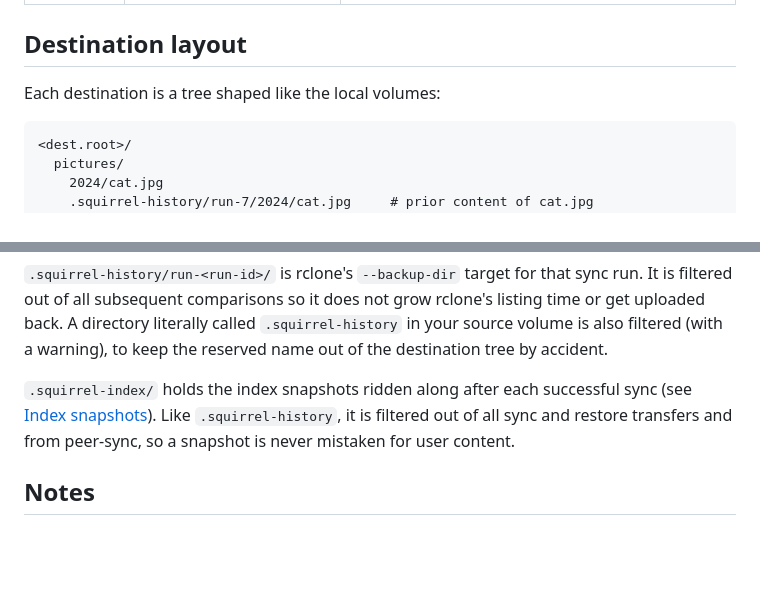
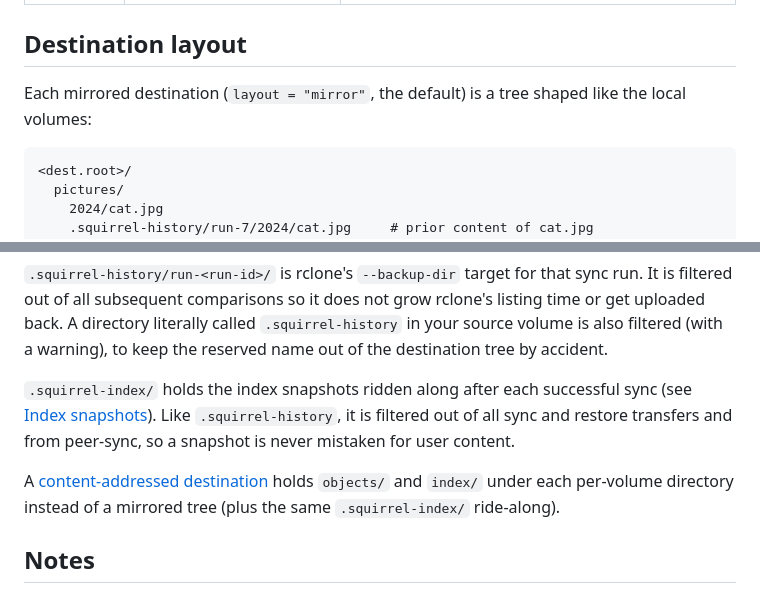
Before and after one commit to mbertschler/squirrel, a Markdown page: README.md, 2 parts joined by grey strips. GitHub-like rendering; blank space fills up the shorter version.

````diff
--- a/README.md
+++ b/README.md
@@ -225,7 +267,7 @@ squirrel tui
 
 ## Destination layout
 
-Each destination is a tree shaped like the local volumes:
+Each mirrored destination (`layout = "mirror"`, the default) is a tree shaped like the local volumes:
 
 ```
 <dest.root>/
@@ -242,6 +284,8 @@ Each destination is a tree shaped like the local volumes:
 
 `.squirrel-index/` holds the index snapshots ridden along after each successful sync (see [Index snapshots](#index-snapshots)). Like `.squirrel-history`, it is filtered out of all sync and restore transfers and from peer-sync, so a snapshot is never mistaken for user content.
 
+A [content-addressed destination](#content-addressed-destinations) holds `objects/` and `index/` under each per-volume directory instead of a mirrored tree (plus the same `.squirrel-index/` ride-along).
+
 ## Notes
 
 - Hash: BLAKE3-256 via `github.com/zeebo/blake3`. Stored as a 32-byte `BLOB` in the `blake3` column. The CLI accepts and prints hex.
````
Also changed, not shown: other parts of README.md (+42 -0 lines).
